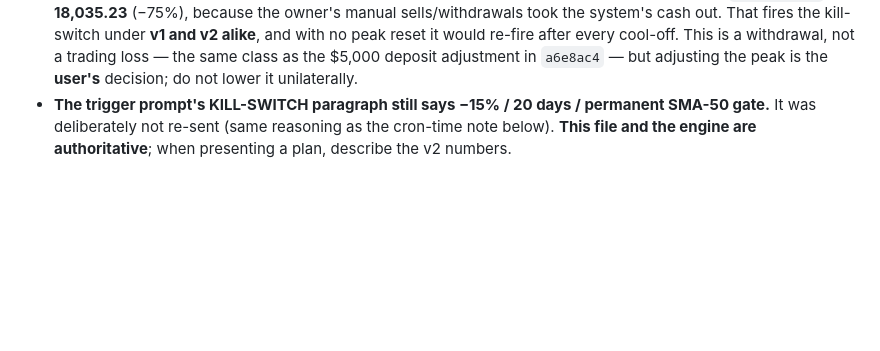
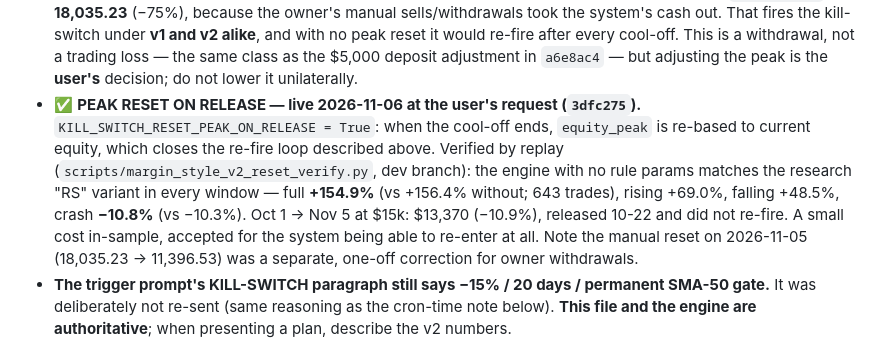
Before and after one commit to Maroju100/swing-screener-, a Markdown page: CLAUDE.md, the part around the change. Rendered like a GitHub page; blank space fills up the shorter version.

Commit message:
CLAUDE.md: document live peak reset on kill-switch release
Co-Authored-By: Claude Opus 5.5 <noreply@anthropic.com>
Claude-Session: https://claude.ai/code/session_0192gfhi89aFvxnV4fU9ZN9S

```diff
--- a/CLAUDE.md
+++ b/CLAUDE.md
@@ -144,6 +144,16 @@ v2 = the v1 rules below, unchanged, **plus** two of the "top 5" candidates:
   re-fire after every cool-off. This is a withdrawal, not a trading loss — the
   same class as the $5,000 deposit adjustment in `a6e8ac4` — but adjusting the
   peak is the **user's** decision; do not lower it unilaterally.
+- ✅ **PEAK RESET ON RELEASE — live 2026-11-06 at the user's request (`3dfc275`).**
+  `KILL_SWITCH_RESET_PEAK_ON_RELEASE = True`: when the cool-off ends, `equity_peak` is
+  re-based to current equity, which closes the re-fire loop described above. Verified
+  by replay (`scripts/margin_style_v2_reset_verify.py`, dev branch): the engine with no
+  rule params matches the research "RS" variant in every window — full **+154.9%**
+  (vs +156.4% without; 643 trades), rising +69.0%, falling +48.5%, crash **−10.8%**
+  (vs −10.3%). Oct 1 → Nov 5 at $15k: $13,370 (−10.9%), released 10-22 and did not
+  re-fire. A small cost in-sample, accepted for the system being able to re-enter at all.
+  Note the manual reset on 2026-11-05 (18,035.23 → 11,396.53) was a separate, one-off
+  correction for owner withdrawals.
 - **The trigger prompt's KILL-SWITCH paragraph still says −15% / 20 days /
   permanent SMA-50 gate.** It was deliberately not re-sent (same reasoning as
   the cron-time note below). **This file and the engine are authoritative**;
```
